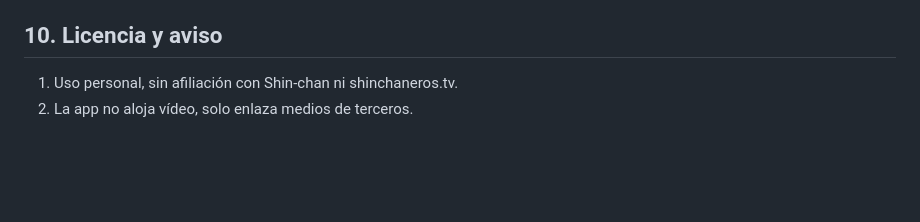
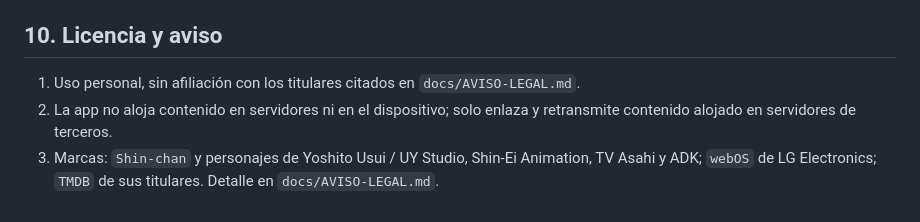
Before and after one commit to jesusjodar/Shin-Chan-TV, a Markdown page: README.md, the part around the change. Rendered like a GitHub page; blank space fills up the shorter version.

Commit message:
docs: disclaimer sin alojamiento y marcas registradas

```diff
--- a/README.md
+++ b/README.md
@@ -80,5 +80,6 @@ App webOS TV para ver Shin-chan desde `shinchaneros.tv`.
 
 ## 10. Licencia y aviso
 
-1. Uso personal, sin afiliación con Shin-chan ni shinchaneros.tv.
-2. La app no aloja vídeo, solo enlaza medios de terceros.
+1. Uso personal, sin afiliación con los titulares citados en `docs/AVISO-LEGAL.md`.
+2. La app no aloja contenido en servidores ni en el dispositivo; solo enlaza y retransmite contenido alojado en servidores de terceros.
+3. Marcas: `Shin-chan` y personajes de Yoshito Usui / UY Studio, Shin-Ei Animation, TV Asahi y ADK; `webOS` de LG Electronics; `TMDB` de sus titulares. Detalle en `docs/AVISO-LEGAL.md`.
```
Also changed, not shown: docs/AVISO-LEGAL.md (added, +20 -0 lines).
